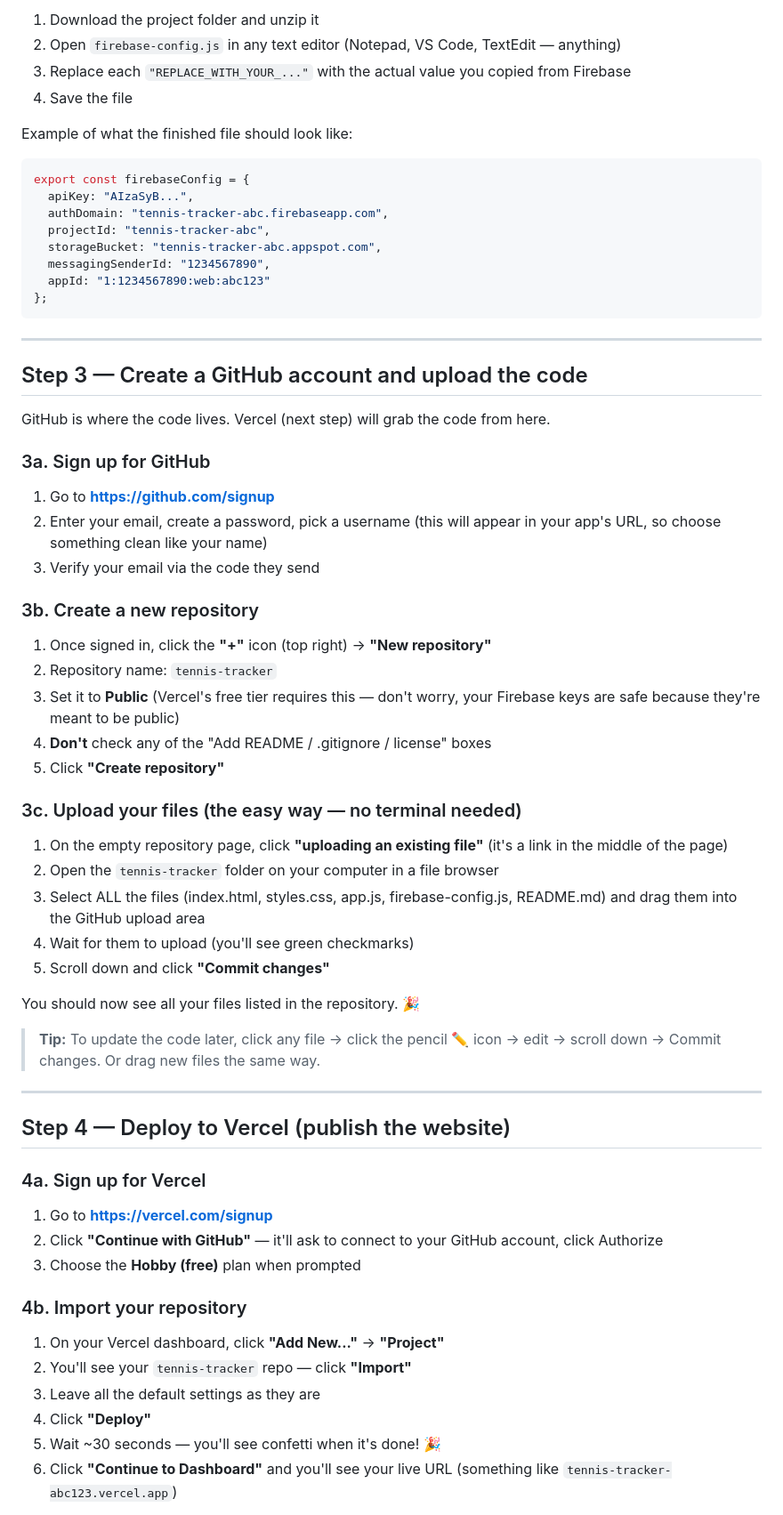
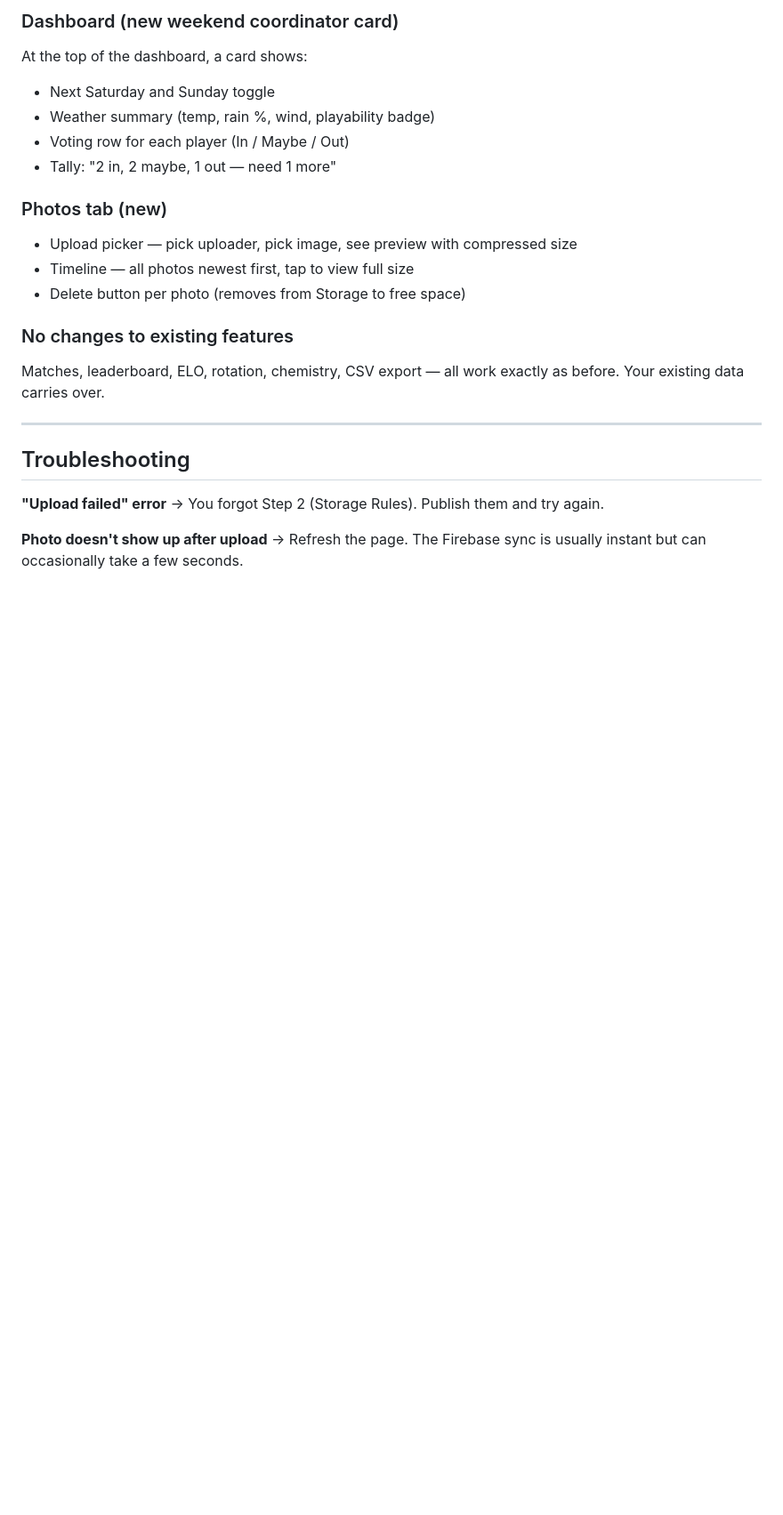
Before and after one commit to gauraver1107/tennis-tracker, a Markdown page: README.md, the part around one of its changes. Shown at 89% size. GitHub-like rendering; blank space fills up the shorter version.

````diff
--- a/README.md
+++ b/README.md
@@ -81,70 +73,29 @@ Firebase is Google's free service that will store your match data. The free tier
 
-1. Download the project folder and unzip it
-2. Open `firebase-config.js` in any text editor (Notepad, VS Code, TextEdit — anything)
-3. Replace each `"REPLACE_WITH_YOUR_..."` with the actual value you copied from Firebase
-4. Save the file
+### Dashboard (new weekend coordinator card)
 
-Example of what the finished file should look like:
+At the top of the dashboard, a card shows:
+- Next Saturday and Sunday toggle
+- Weather summary (temp, rain %, wind, playability badge)
+- Voting row for each player (In / Maybe / Out)
+- Tally: "2 in, 2 maybe, 1 out — need 1 more"
 
-```javascript
-export const firebaseConfig = {
-  apiKey: "AIzaSyB...",
-  authDomain: "tennis-tracker-abc.firebaseapp.com",
-  projectId: "tennis-tracker-abc",
-  storageBucket: "tennis-tracker-abc.appspot.com",
-  messagingSenderId: "1234567890",
-  appId: "1:1234567890:web:abc123"
-};
-```
+### Photos tab (new)
+
+- Upload picker — pick uploader, pick image, see preview with compressed size
+- Timeline — all photos newest first, tap to view full size
+- Delete button per photo (removes from Storage to free space)
+
+### No changes to existing features
+
+Matches, leaderboard, ELO, rotation, chemistry, CSV export — all work exactly as before. Your existing data carries over.
 
 ---
 
-## Step 3 — Create a GitHub account and upload the code
+## Troubleshooting
 
-GitHub is where the code lives. Vercel (next step) will grab the code from here.
+**"Upload failed" error**
+→ You forgot Step 2 (Storage Rules). Publish them and try again.
 
-### 3a. Sign up for GitHub
+**Photo doesn't show up after upload**
+→ Refresh the page. The Firebase sync is usually instant but can occasionally take a few seconds.
 
-1. Go to **https://github.com/signup**
-2. Enter your email, create a password, pick a username (this will appear in your app's URL, so choose something clean like your name)
-3. Verify your email via the code they send
-
-### 3b. Create a new repository
-
-1. Once signed in, click the **"+"** icon (top right) → **"New repository"**
-2. Repository name: `tennis-tracker`
-3. Set it to **Public** (Vercel's free tier requires this — don't worry, your Firebase keys are safe because they're meant to be public)
-4. **Don't** check any of the "Add README / .gitignore / license" boxes
-5. Click **"Create repository"**
-
-### 3c. Upload your files (the easy way — no terminal needed)
-
-1. On the empty repository page, click **"uploading an existing file"** (it's a link in the middle of the page)
-2. Open the `tennis-tracker` folder on your computer in a file browser
-3. Select ALL the files (index.html, styles.css, app.js, firebase-config.js, README.md) and drag them into the GitHub upload area
-4. Wait for them to upload (you'll see green checkmarks)
-5. Scroll down and click **"Commit changes"**
-
-You should now see all your files listed in the repository. 🎉
-
-> **Tip:** To update the code later, click any file → click the pencil ✏️ icon → edit → scroll down → Commit changes. Or drag new files the same way.
-
----
-
-## Step 4 — Deploy to Vercel (publish the website)
-
-### 4a. Sign up for Vercel
-
-1. Go to **https://vercel.com/signup**
-2. Click **"Continue with GitHub"** — it'll ask to connect to your GitHub account, click Authorize
-3. Choose the **Hobby (free)** plan when prompted
-
-### 4b. Import your repository
-
-1. On your Vercel dashboard, click **"Add New..."** → **"Project"**
-2. You'll see your `tennis-tracker` repo — click **"Import"**
-3. Leave all the default settings as they are
-4. Click **"Deploy"**
-5. Wait ~30 seconds — you'll see confetti when it's done! 🎉
-6. Click **"Continue to Dashboard"** and you'll see your live URL (something like `tennis-tracker-abc123.vercel.app`)
-
````
Also changed, not shown: other parts of README.md (+60 -139 lines).
